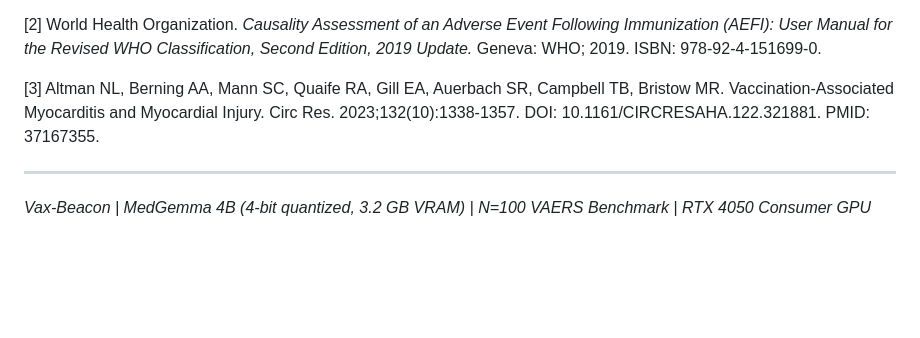
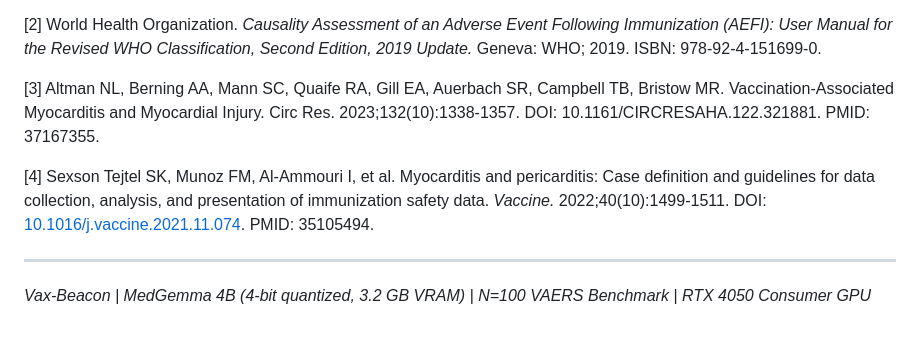
Before and after one commit to SuahCheon/vax-beacon, a Markdown page: README.md, the part around the change. Drawn GitHub-style; blank space fills up the shorter version.

Commit message:
docs: add Brighton case definition reference [4] to README
Co-Authored-By: Claude Opus 4.6 <noreply@anthropic.com>

```diff
--- a/README.md
+++ b/README.md
@@ -96,6 +96,8 @@ MIT
 
 [3] Altman NL, Berning AA, Mann SC, Quaife RA, Gill EA, Auerbach SR, Campbell TB, Bristow MR. Vaccination-Associated Myocarditis and Myocardial Injury. Circ Res. 2023;132(10):1338-1357. DOI: 10.1161/CIRCRESAHA.122.321881. PMID: 37167355.
 
+[4] Sexson Tejtel SK, Munoz FM, Al-Ammouri I, et al. Myocarditis and pericarditis: Case definition and guidelines for data collection, analysis, and presentation of immunization safety data. *Vaccine.* 2022;40(10):1499-1511. DOI: [10.1016/j.vaccine.2021.11.074](https://doi.org/10.1016/j.vaccine.2021.11.074). PMID: 35105494.
+
 ---
 
 *Vax-Beacon | MedGemma 4B (4-bit quantized, 3.2 GB VRAM) | N=100 VAERS Benchmark | RTX 4050 Consumer GPU*
```
